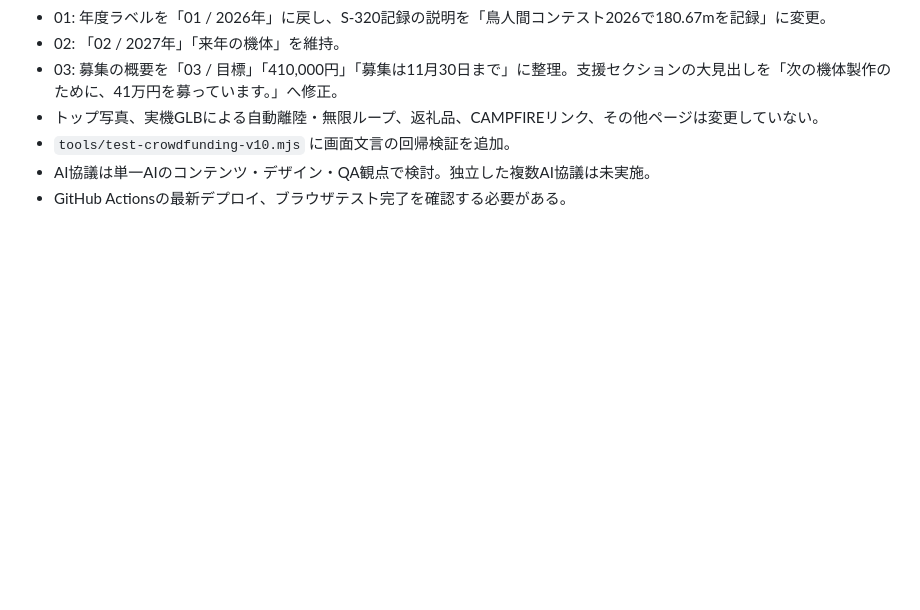
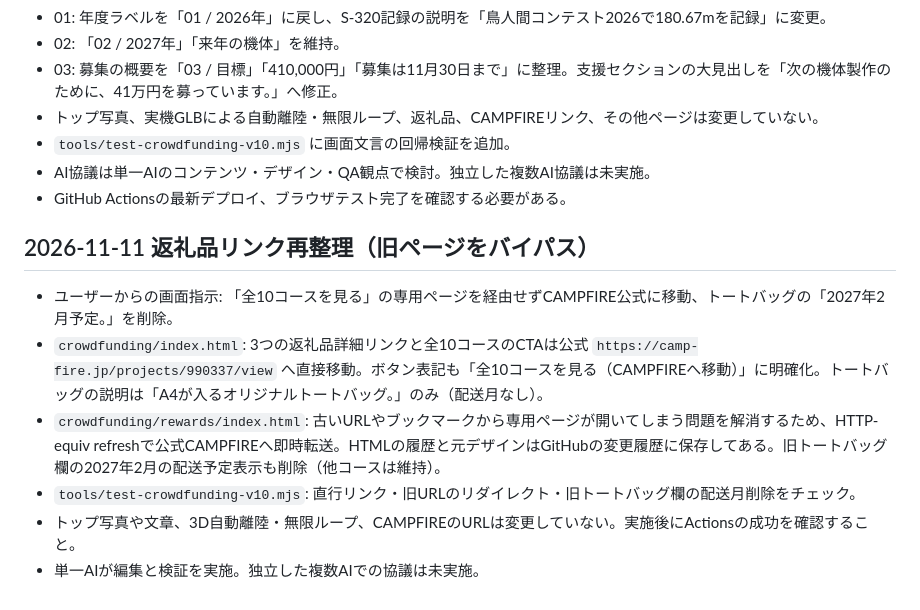
Before and after one commit to ogataafjsipfjoais/shibafes2026, a Markdown page: crowdfunding/HANDOFF.md, the part around the change. Drawn GitHub-style; blank space fills up the shorter version.

Commit message:
Record direct CAMPFIRE rewards flow and retirement of outdated tote delivery month

```diff
--- a/crowdfunding/HANDOFF.md
+++ b/crowdfunding/HANDOFF.md
@@ -152,3 +152,12 @@
 - `tools/test-crowdfunding-v10.mjs` に画面文言の回帰検証を追加。
 - AI協議は単一AIのコンテンツ・デザイン・QA観点で検討。独立した複数AI協議は未実施。
 - GitHub Actionsの最新デプロイ、ブラウザテスト完了を確認する必要がある。
+
+
+## 2026-11-11 返礼品リンク再整理（旧ページをバイパス）
+- ユーザーからの画面指示: 「全10コースを見る」の専用ページを経由せずCAMPFIRE公式に移動、トートバッグの「2027年2月予定。」を削除。
+- `crowdfunding/index.html`: 3つの返礼品詳細リンクと全10コースのCTAは公式 `https://camp-fire.jp/projects/990337/view` へ直接移動。ボタン表記も「全10コースを見る（CAMPFIREへ移動）」に明確化。トートバッグの説明は「A4が入るオリジナルトートバッグ。」のみ（配送月なし）。
+- `crowdfunding/rewards/index.html`: 古いURLやブックマークから専用ページが開いてしまう問題を解消するため、HTTP-equiv refreshで公式CAMPFIREへ即時転送。HTMLの履歴と元デザインはGitHubの変更履歴に保存してある。旧トートバッグ欄の2027年2月の配送予定表示も削除（他コースは維持）。
+- `tools/test-crowdfunding-v10.mjs`: 直行リンク・旧URLのリダイレクト・旧トートバッグ欄の配送月削除をチェック。
+- トップ写真や文章、3D自動離陸・無限ループ、CAMPFIREのURLは変更していない。実施後にActionsの成功を確認すること。
+- 単一AIが編集と検証を実施。独立した複数AIでの協議は未実施。
```
